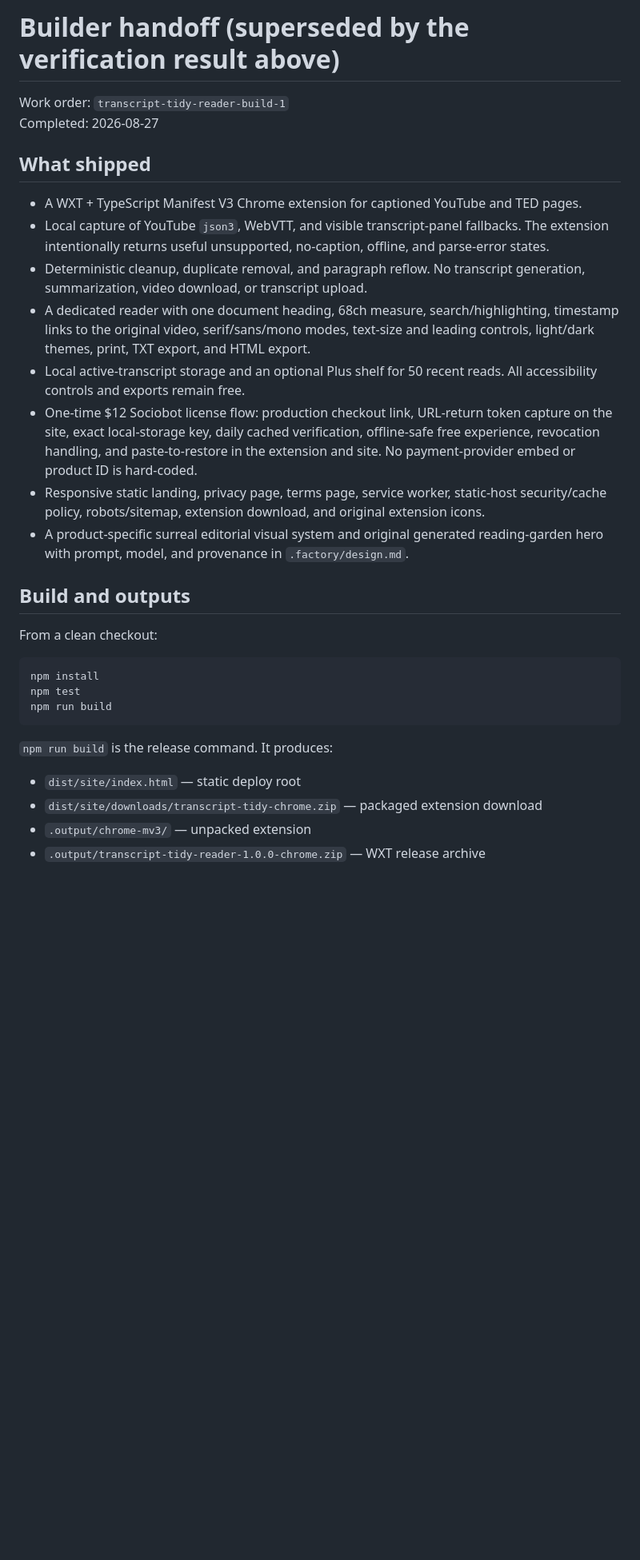
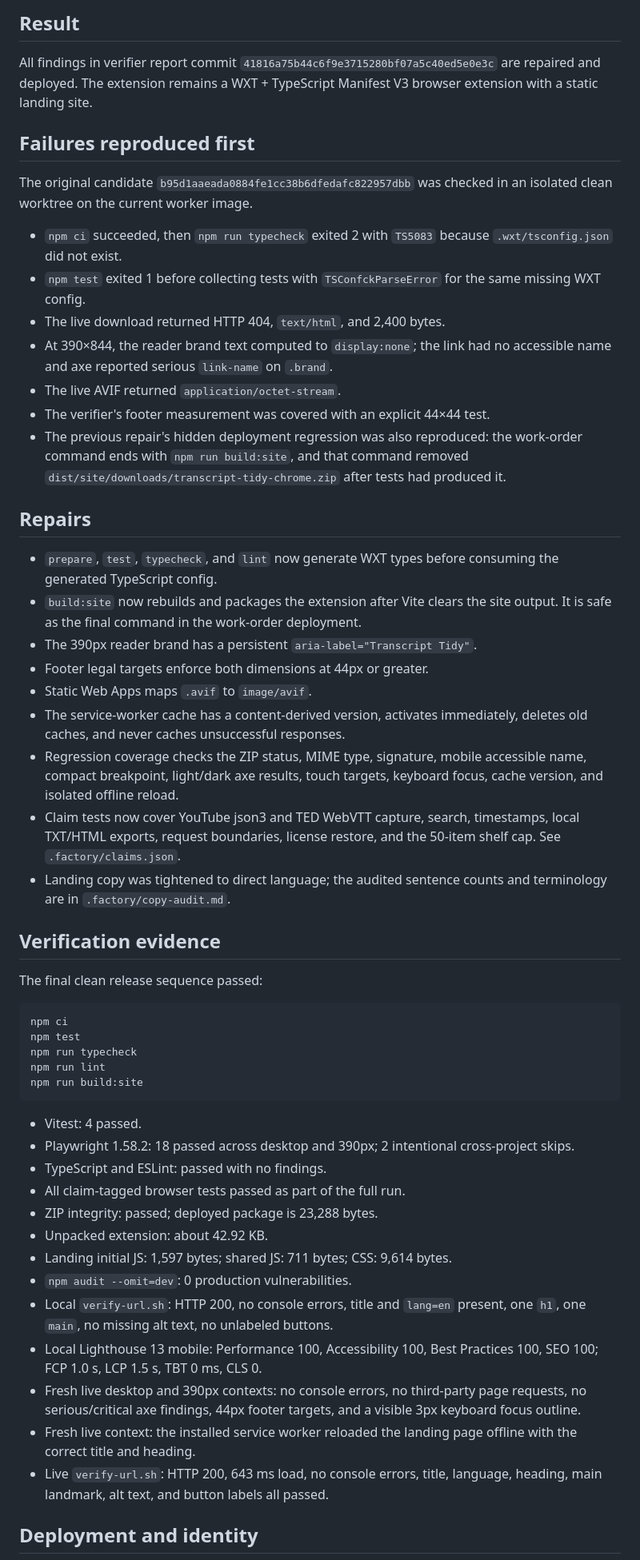
Before and after one commit to B-Divyesh/sf-transcript-tidy-reader, a Markdown page: .factory/handoff.md, the part around one of its changes. Shown at 80% size. Rendered like a GitHub page; blank space fills up the shorter version.

Commit message:
docs: record repair and live verification

````diff
--- a/.factory/handoff.md
+++ b/.factory/handoff.md
@@ -17,34 +10,82 @@ re-verified. No product code was changed during verification.
 
-# Builder handoff (superseded by the verification result above)
+## Result
 
-Work order: `transcript-tidy-reader-build-1`
-Completed: 2026-08-27
+All findings in verifier report commit
+`41816a75b44c6f9e3715280bf07a5c40ed5e0e3c` are repaired and deployed. The
+extension remains a WXT + TypeScript Manifest V3 browser extension with a
+static landing site.
 
-## What shipped
+## Failures reproduced first
 
-- A WXT + TypeScript Manifest V3 Chrome extension for captioned YouTube and TED pages.
-- Local capture of YouTube `json3`, WebVTT, and visible transcript-panel fallbacks. The extension intentionally returns useful unsupported, no-caption, offline, and parse-error states.
-- Deterministic cleanup, duplicate removal, and paragraph reflow. No transcript generation, summarization, video download, or transcript upload.
-- A dedicated reader with one document heading, 68ch measure, search/highlighting, timestamp links to the original video, serif/sans/mono modes, text-size and leading controls, light/dark themes, print, TXT export, and HTML export.
-- Local active-transcript storage and an optional Plus shelf for 50 recent reads. All accessibility controls and exports remain free.
-- One-time $12 Sociobot license flow: production checkout link, URL-return token capture on the site, exact local-storage key, daily cached verification, offline-safe free experience, revocation handling, and paste-to-restore in the extension and site. No payment-provider embed or product ID is hard-coded.
-- Responsive static landing, privacy page, terms page, service worker, static-host security/cache policy, robots/sitemap, extension download, and original extension icons.
-- A product-specific surreal editorial visual system and original generated reading-garden hero with prompt, model, and provenance in `.factory/design.md`.
+The original candidate `b95d1aaeada0884fe1cc38b6dfedafc822957dbb`
+was checked in an isolated clean worktree on the current worker image.
 
-## Build and outputs
+- `npm ci` succeeded, then `npm run typecheck` exited 2 with `TS5083` because
+  `.wxt/tsconfig.json` did not exist.
+- `npm test` exited 1 before collecting tests with `TSConfckParseError` for the
+  same missing WXT config.
+- The live download returned HTTP 404, `text/html`, and 2,400 bytes.
+- At 390×844, the reader brand text computed to `display:none`; the link had
+  no accessible name and axe reported serious `link-name` on `.brand`.
+- The live AVIF returned `application/octet-stream`.
+- The verifier's footer measurement was covered with an explicit 44×44 test.
+- The previous repair's hidden deployment regression was also reproduced:
+  the work-order command ends with `npm run build:site`, and that command
+  removed `dist/site/downloads/transcript-tidy-chrome.zip` after tests had
+  produced it.
 
-From a clean checkout:
+## Repairs
+
+- `prepare`, `test`, `typecheck`, and `lint` now generate WXT types before
+  consuming the generated TypeScript config.
+- `build:site` now rebuilds and packages the extension after Vite clears the
+  site output. It is safe as the final command in the work-order deployment.
+- The 390px reader brand has a persistent `aria-label="Transcript Tidy"`.
+- Footer legal targets enforce both dimensions at 44px or greater.
+- Static Web Apps maps `.avif` to `image/avif`.
+- The service-worker cache has a content-derived version, activates
+  immediately, deletes old caches, and never caches unsuccessful responses.
+- Regression coverage checks the ZIP status, MIME type, signature, mobile
+  accessible name, compact breakpoint, light/dark axe results, touch targets,
+  keyboard focus, cache version, and isolated offline reload.
+- Claim tests now cover YouTube json3 and TED WebVTT capture, search,
+  timestamps, local TXT/HTML exports, request boundaries, license restore,
+  and the 50-item shelf cap. See `.factory/claims.json`.
+- Landing copy was tightened to direct language; the audited sentence counts
+  and terminology are in `.factory/copy-audit.md`.
+
+## Verification evidence
+
+The final clean release sequence passed:
 
 ```sh
-npm install
+npm ci
 npm test
-npm run build
+npm run typecheck
+npm run lint
+npm run build:site
 ```
 
-`npm run build` is the release command. It produces:
+- Vitest: 4 passed.
+- Playwright 1.58.2: 18 passed across desktop and 390px; 2 intentional
+  cross-project skips.
+- TypeScript and ESLint: passed with no findings.
+- All claim-tagged browser tests passed as part of the full run.
+- ZIP integrity: passed; deployed package is 23,288 bytes.
+- Unpacked extension: about 42.92 KB.
+- Landing initial JS: 1,597 bytes; shared JS: 711 bytes; CSS: 9,614 bytes.
+- `npm audit --omit=dev`: 0 production vulnerabilities.
+- Local `verify-url.sh`: HTTP 200, no console errors, title and `lang=en`
+  present, one `h1`, one `main`, no missing alt text, no unlabeled buttons.
+- Local Lighthouse 13 mobile: Performance 100, Accessibility 100, Best
+  Practices 100, SEO 100; FCP 1.0 s, LCP 1.5 s, TBT 0 ms, CLS 0.
+- Fresh live desktop and 390px contexts: no console errors, no third-party
+  page requests, no serious/critical axe findings, 44px footer targets, and a
+  visible 3px keyboard focus outline.
+- Fresh live context: the installed service worker reloaded the landing page
+  offline with the correct title and heading.
+- Live `verify-url.sh`: HTTP 200, 643 ms load, no console errors, title,
+  language, heading, main landmark, alt text, and button labels all passed.
 
-- `dist/site/index.html` — static deploy root
-- `dist/site/downloads/transcript-tidy-chrome.zip` — packaged extension download
-- `.output/chrome-mv3/` — unpacked extension
-- `.output/transcript-tidy-reader-1.0.0-chrome.zip` — WXT release archive
+## Deployment and identity
 
````
Also changed, not shown: other parts of .factory/handoff.md (+28 -27 lines).
